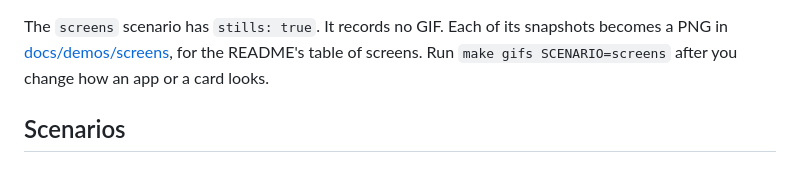
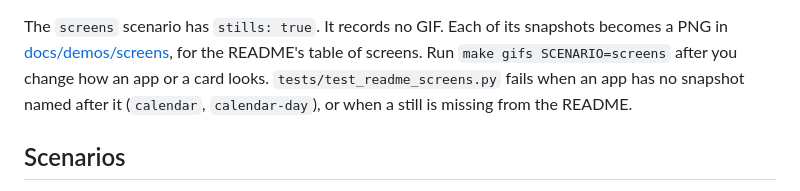
Before and after one commit to igrybkov/daruma, a Markdown page: docs/testing.md, the part around the change. GitHub-like rendering.

```diff
--- a/docs/testing.md
+++ b/docs/testing.md
@@ -50,7 +50,9 @@ lowering the frame rate, then the colors. The README shows the
 The `screens` scenario has `stills: true`. It records no GIF. Each of
 its snapshots becomes a PNG in [docs/demos/screens](demos/screens/), for
 the README's table of screens. Run `make gifs SCENARIO=screens` after you
-change how an app or a card looks.
+change how an app or a card looks. `tests/test_readme_screens.py` fails
+when an app has no snapshot named after it (`calendar`, `calendar-day`),
+or when a still is missing from the README.
 
 ## Scenarios
 
```
Also changed, not shown: README.md (+1 -1 lines), docs/demos/screens/daruma-calendar-day.png (renamed from docs/demos/screens/daruma-day.png), docs/demos/screens/daruma-calendar.png (renamed from docs/demos/screens/daruma-agenda.png), 2 other files.
